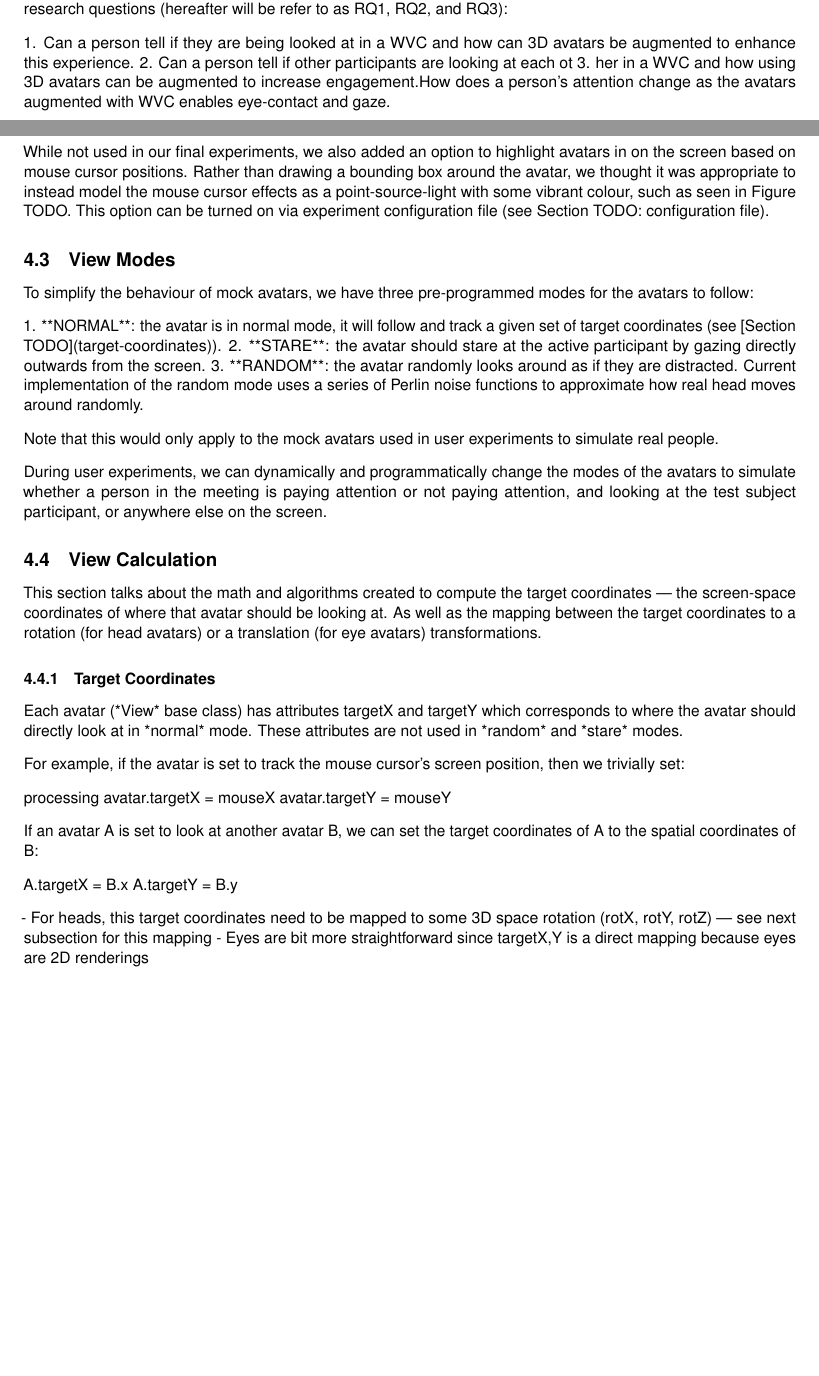
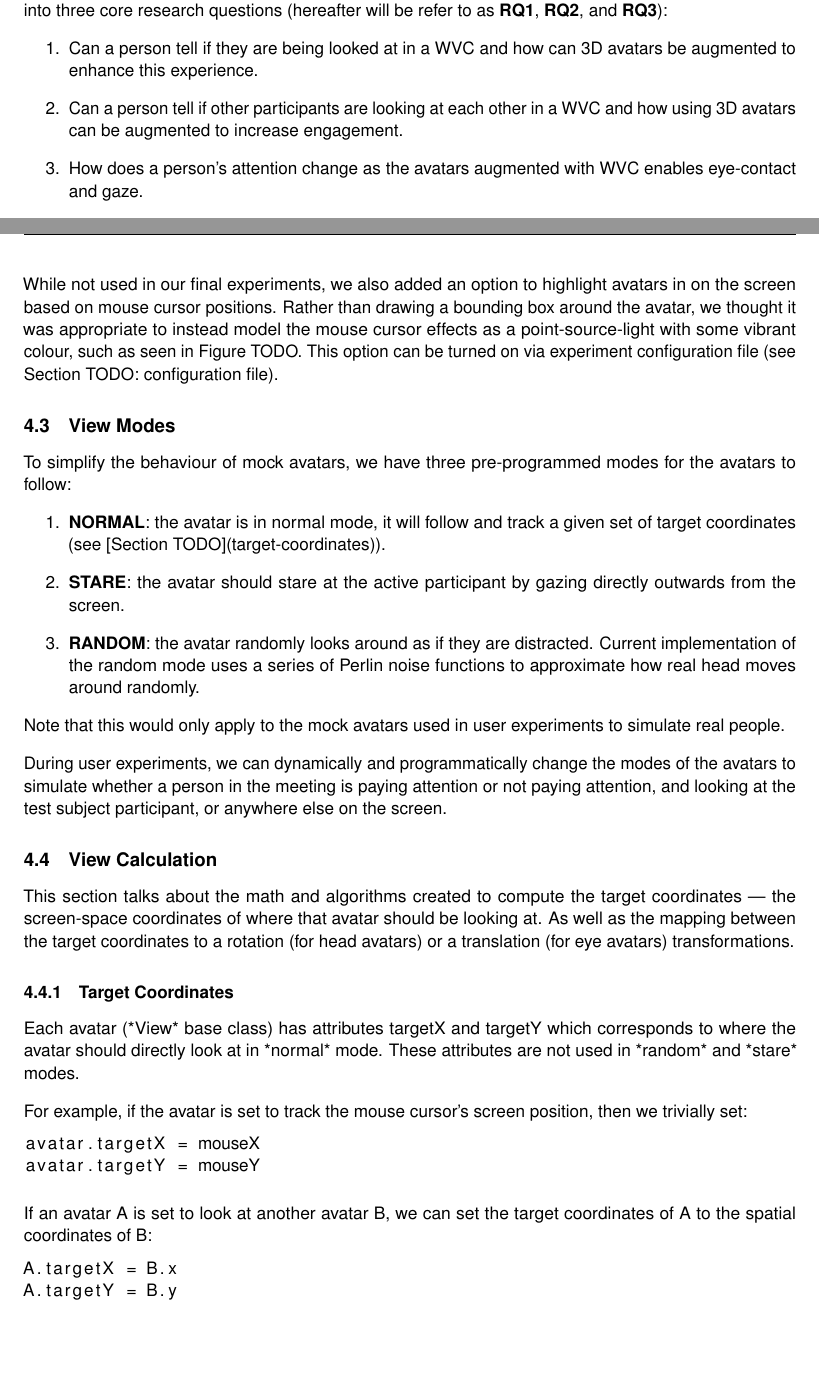
Before and after one commit to CPEN541-FutureGazer/docs, a LaTeX document (report/report.tex, which reads report/common/include.tex, report/common/pagesetup.tex, report/prototype.tex): two parts of pages 7 and 9 of 12 before the commit and two parts of pages 6 and 9 of 12 after it, joined at a grey line, cut so that both start at the same text, the shorter picture padded with empty space. Compiled offline with pdfLaTeX; a LaTeX package or settings file that is missing is left out.

Commit message:
fixed some things omg im so tired

```diff
--- a/report/common/include.tex
+++ b/report/common/include.tex
@@ -94,4 +94,7 @@
 % Figure frame
 \usepackage{mdframed}
 
+% Listing
+\usepackage{listings}
+
 \RequirePackage[figure,table]{totalcount}
--- a/report/common/pagesetup.tex
+++ b/report/common/pagesetup.tex
@@ -4,8 +4,8 @@
 \fancyhead[C]{\textbf{\doctitle}}
 \fancyhead[R]{Group 8}
 \fancyfoot{}
-\fancyfoot[C]{}
-\fancyfoot[R]{\thepage}
+\fancyfoot[C]{\thepage}
+\fancyfoot[R]{}
 
 % No paragraph indent
 \parindent 0ex
--- a/report/prototype.tex
+++ b/report/prototype.tex
@@ -66,9 +66,11 @@ While not used in our final experiments, we also added an option to highlight av
 
 To simplify the behaviour of mock avatars, we have three pre-programmed modes for the avatars to follow:
 
-1. **NORMAL**: the avatar is in normal mode, it will follow and track a given set of target coordinates (see [Section TODO](target-coordinates)).
-2. **STARE**: the avatar should stare at the active participant by gazing directly outwards from the screen.
-3. **RANDOM**: the avatar randomly looks around as if they are distracted. Current implementation of the random mode uses a series of Perlin noise functions to approximate how real head moves around randomly.
+\begin{enumerate}
+    \item \textbf{NORMAL}: the avatar is in normal mode, it will follow and track a given set of target coordinates (see [Section TODO](target-coordinates)).
+    \item \textbf{STARE}: the avatar should stare at the active participant by gazing directly outwards from the screen.
+    \item \textbf{RANDOM}: the avatar randomly looks around as if they are distracted. Current implementation of the random mode uses a series of Perlin noise functions to approximate how real head moves around randomly.
+\end{enumerate}
 
 Note that this would only apply to the mock avatars used in user experiments to simulate real people.
 
@@ -85,21 +87,18 @@ Each avatar (*View* base class) has attributes targetX and targetY which corresp
 
 For example, if the avatar is set to track the mouse cursor’s screen position, then we trivially set:
 
-processing
+\begin{lstlisting}[language=Java]
 avatar.targetX = mouseX
 avatar.targetY = mouseY
+\end{lstlisting}
 
 
 If an avatar A is set to look at another avatar B, we can set the target coordinates of A to the spatial coordinates of B:
 
-
+\begin{lstlisting}[language=Java]
 A.targetX = B.x
 A.targetY = B.y
-
-
-
-- For heads, this target coordinates need to be mapped to some 3D space rotation (rotX, rotY, rotZ) --- see next subsection for this mapping
-- Eyes are bit more straightforward since targetX,Y is a direct mapping because eyes are 2D renderings
+\end{lstlisting}
 
 \subsubsection{Rotation Calculation}
 
--- a/report/report.tex
+++ b/report/report.tex
@@ -1,8 +1,8 @@
-\documentclass[10pt,letterpaper]{article}
+\documentclass[11pt,letterpaper]{article}
 \input{common/include}
 
 % Custom definitions
-\newcommand{\doctitle}{CPEN 541 Report}
+\newcommand{\doctitle}{P3X Technical Report}
 \newcommand{\docsubtitle}{\input{common/title}}
 
 \input{common/aliases}
--- a/report/research.tex
+++ b/report/research.tex
@@ -17,10 +17,12 @@ Thus, current systems neglect important cues presenters use to moderate their le
 
 Lastly, some people are camera-shy and do not want to reveal themselves in WVCs. Thus we decide to explore the effect on participation and engagement from using an avatar as an alias instead of  a live video.
 
-The key metrics we want to observe in this project are: participant’s attention, engagement, and the feeling of connectedness. To explore parameters that effect these metrics, we consolidate these ideas into three core research questions (hereafter will be refer to as RQ1, RQ2, and RQ3):
+The key metrics we want to observe in this project are: participant’s attention, engagement, and the feeling of connectedness. To explore parameters that effect these metrics, we consolidate these ideas into three core research questions (hereafter will be refer to as \textbf{RQ1}, \textbf{RQ2}, and \textbf{RQ3}):
 
-1. Can a person tell if they are being looked at in a WVC and how can 3D avatars be augmented to enhance this experience.
-2. Can a person tell if other participants are looking at each ot
-3. her in a WVC and how using 3D avatars can be augmented to increase engagement.How does a person’s attention change as the avatars augmented with WVC enables eye-contact and gaze.
+\begin{enumerate}
+    \item Can a person tell if they are being looked at in a WVC and how can 3D avatars be augmented to enhance this experience.
+    \item Can a person tell if other participants are looking at each other in a WVC and how using 3D avatars can be augmented to increase engagement.
+    \item How does a person’s attention change as the avatars augmented with WVC enables eye-contact and gaze.
+\end{enumerate}
 
 We intend to modify design parameters to our prototype user-interface (UI) of our mock WVC program to study the behaviour of participants.
```
Also changed, not shown: report/common/presections.tex (+1 -1 lines), report/terms_and_abbreviations.tex (deleted, +0 -4 lines), report/report.pdf, report/prototype.tex (17 more changed lines), report/report.tex (8 more changed lines), report/research.tex (2 more changed lines).
